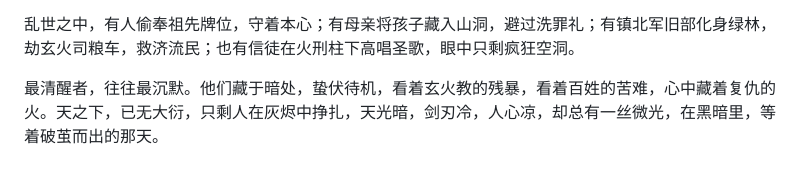
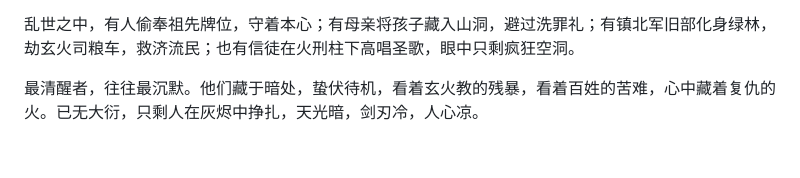
Before and after one commit to Stxr/collected-docs-archive, a Markdown page: 正文/00_序章：玄火焚衍.md, the part around the change. Rendered like a GitHub page.

Commit message:
update 正文/00_序章：玄火焚衍.md.
Signed-off-by: 陆毅 <16648155+zhangdehenzhengpai@user.noreply.gitee.com>

```diff
--- a/正文/00_序章：玄火焚衍.md
+++ b/正文/00_序章：玄火焚衍.md
@@ -38,4 +38,4 @@
 
 乱世之中，有人偷奉祖先牌位，守着本心；有母亲将孩子藏入山洞，避过洗罪礼；有镇北军旧部化身绿林，劫玄火司粮车，救济流民；也有信徒在火刑柱下高唱圣歌，眼中只剩疯狂空洞。
 
-最清醒者，往往最沉默。他们藏于暗处，蛰伏待机，看着玄火教的残暴，看着百姓的苦难，心中藏着复仇的火。天之下，已无大衍，只剩人在灰烬中挣扎，天光暗，剑刃冷，人心凉，却总有一丝微光，在黑暗里，等着破茧而出的那天。
+最清醒者，往往最沉默。他们藏于暗处，蛰伏待机，看着玄火教的残暴，看着百姓的苦难，心中藏着复仇的火。已无大衍，只剩人在灰烬中挣扎，天光暗，剑刃冷，人心凉。
```
